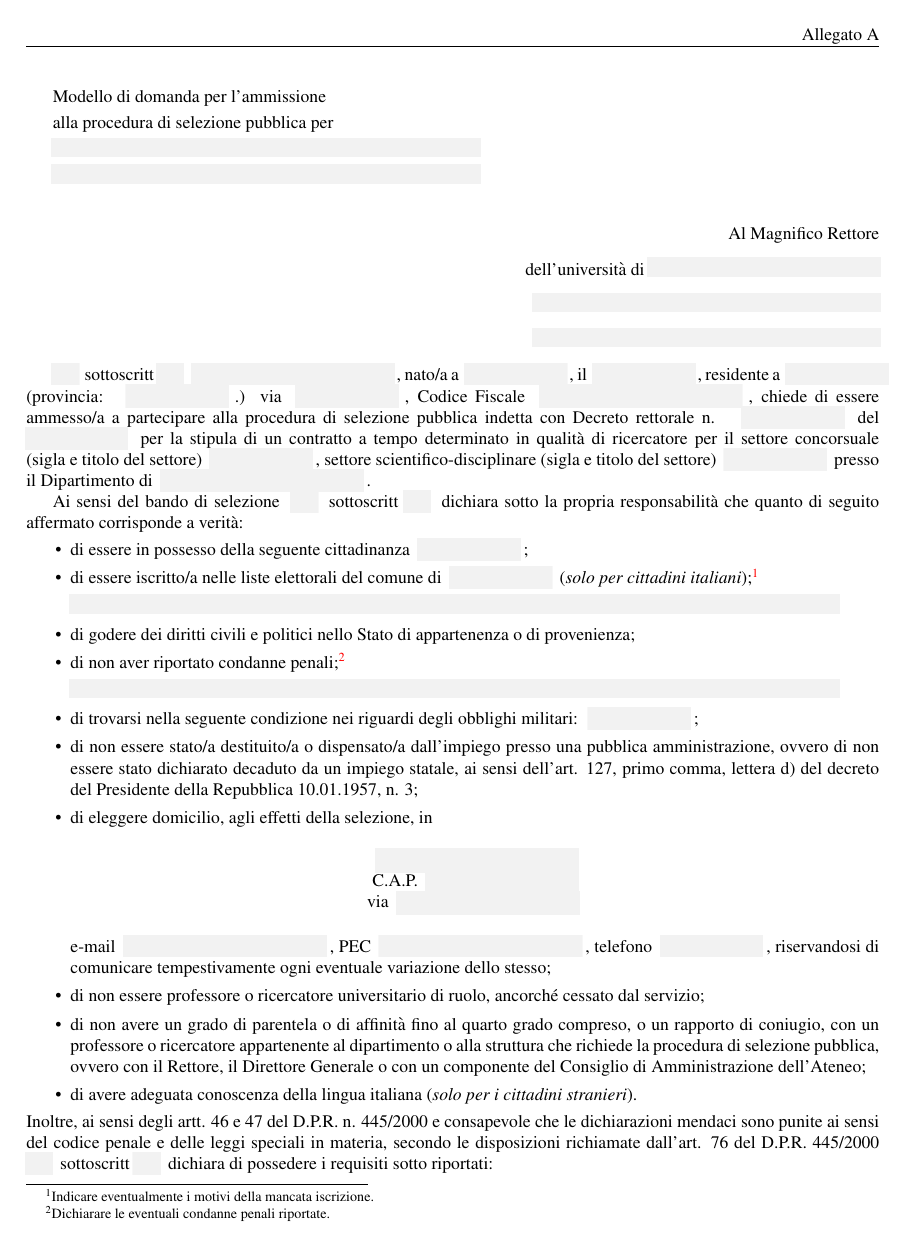
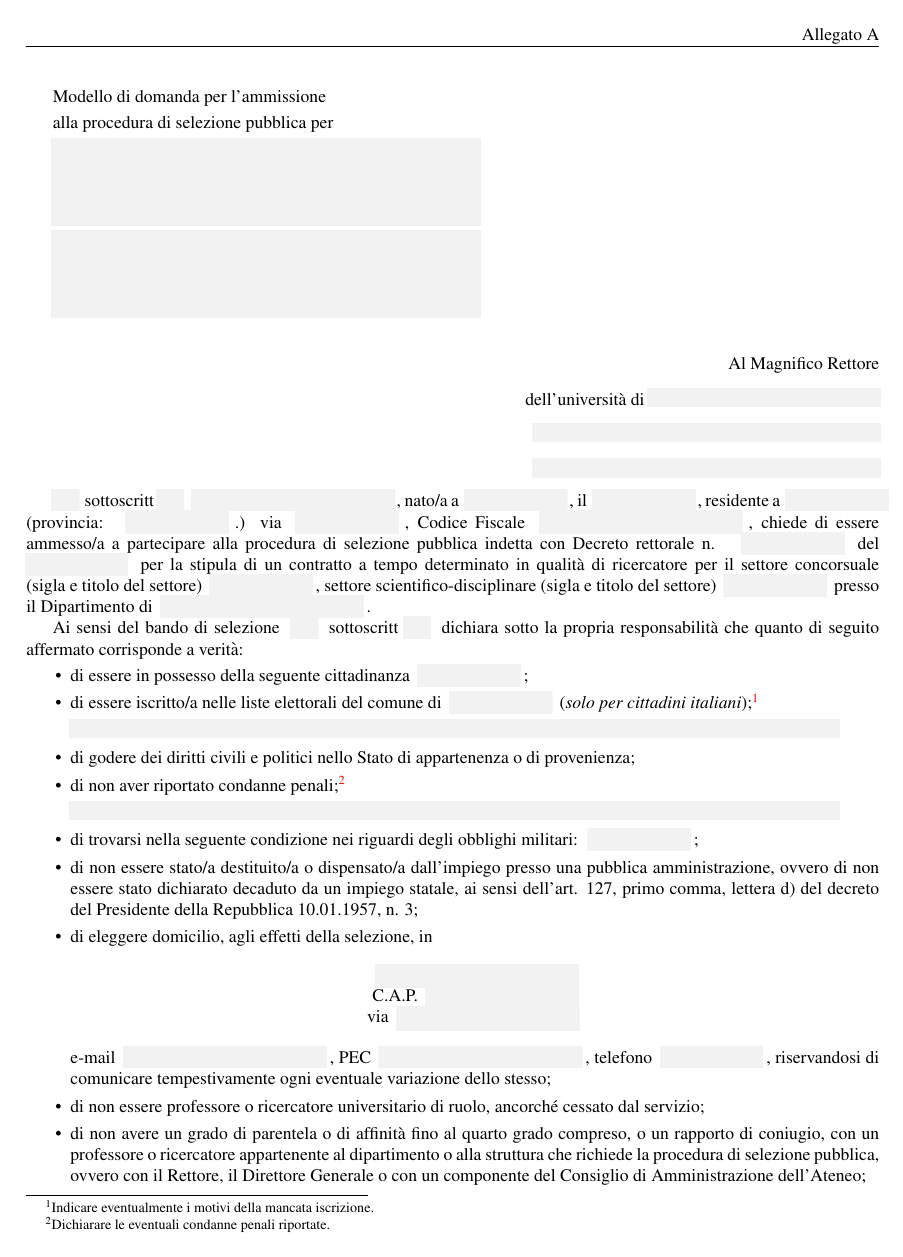
Before and after one commit to tetrapharmakon/konkur, a LaTeX document (rtdb.tex, which reads layout.tex): page 1 of 2. Compiled offline with pdfLaTeX.

Commit message:
tweaks to layout.tex

```diff
--- a/layout.tex
+++ b/layout.tex
@@ -28,8 +28,9 @@
  \TextField[ borderwidth=0
            , bordercolor=gray!70
            , backgroundcolor=gray!10
-           , width=\textwidth
-           ]{ }
+           , width=#1
+           , multiline=true
+           ]{#2}
 }
 \newcommand{\sign}[2][.175]{%
  \begin{flushright}
```
